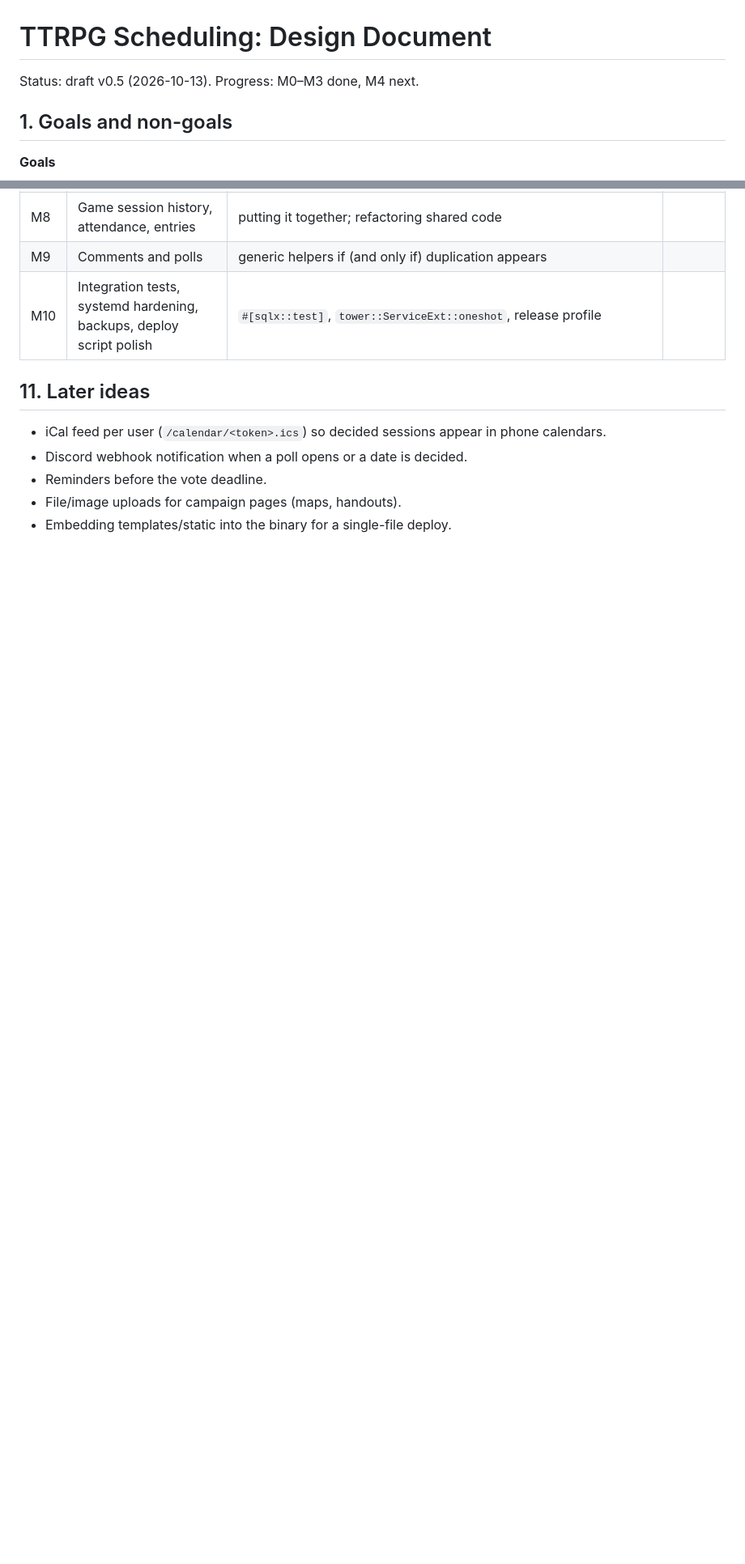
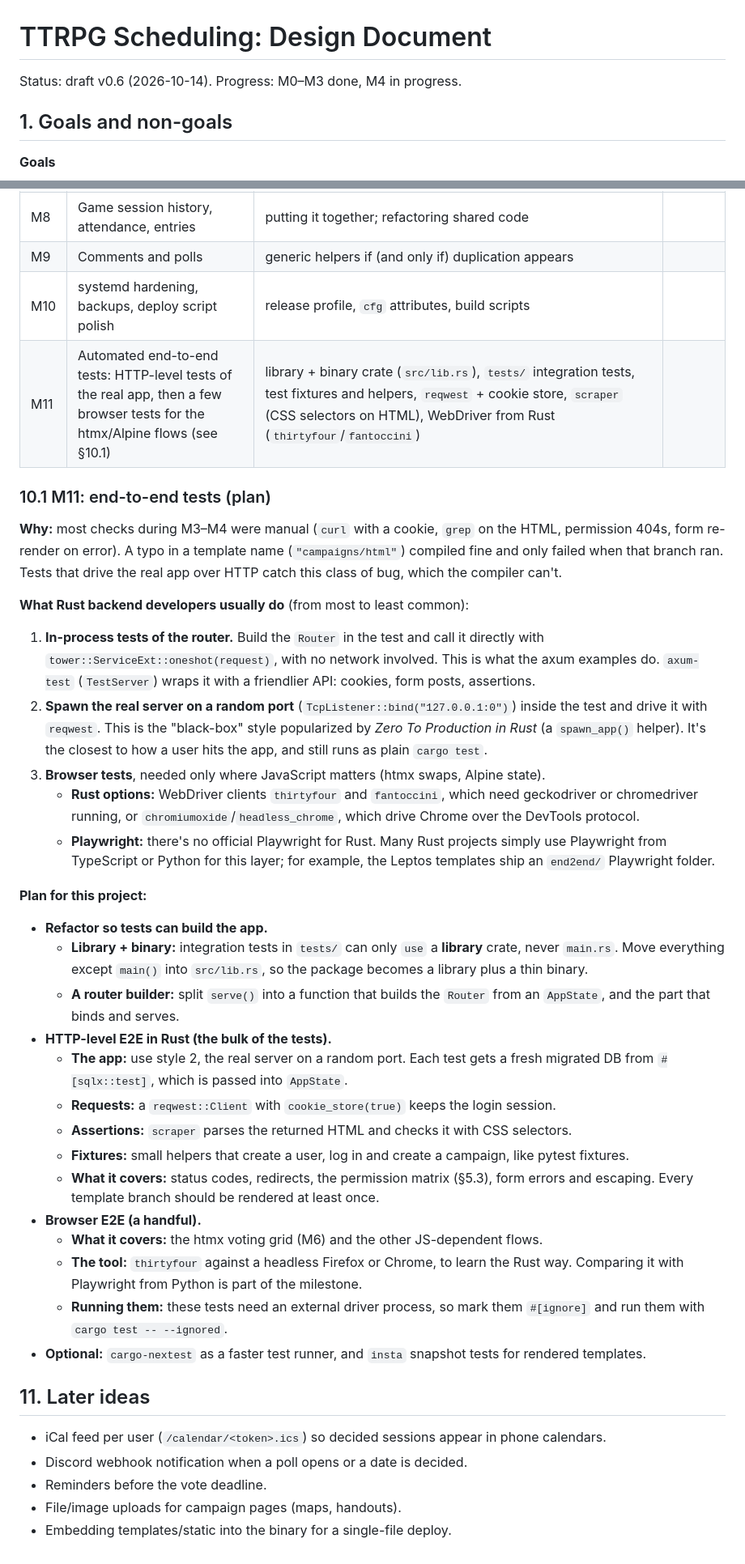
Before and after one commit to mareknetusil/ttrpg_scheduling, a Markdown page: docs/DESIGN.md, 2 parts joined by grey strips. Shown at 81% size. Drawn GitHub-style; blank space fills up the shorter version.

Commit message:
Design: add M11 end-to-end tests milestone

```diff
--- a/docs/DESIGN.md
+++ b/docs/DESIGN.md
@@ -1,6 +1,6 @@
 # TTRPG Scheduling: Design Document
 
-Status: draft v0.5 (2026-10-13). Progress: M0–M3 done, M4 next.
+Status: draft v0.6 (2026-10-14). Progress: M0–M3 done, M4 in progress.
 
 ## 1. Goals and non-goals
 
@@ -382,7 +383,58 @@ version is worth using.
 | M7 | Regular patterns → generated candidate dates | iterators, `chrono` date arithmetic, unit tests | |
 | M8 | Game session history, attendance, entries | putting it together; refactoring shared code | |
 | M9 | Comments and polls | generic helpers if (and only if) duplication appears | |
-| M10 | Integration tests, systemd hardening, backups, deploy script polish | `#[sqlx::test]`, `tower::ServiceExt::oneshot`, release profile | |
+| M10 | systemd hardening, backups, deploy script polish | release profile, `cfg` attributes, build scripts | |
+| M11 | Automated end-to-end tests: HTTP-level tests of the real app, then a few browser tests for the htmx/Alpine flows (see §10.1) | library + binary crate (`src/lib.rs`), `tests/` integration tests, test fixtures and helpers, `reqwest` + cookie store, `scraper` (CSS selectors on HTML), WebDriver from Rust (`thirtyfour`/`fantoccini`) | |
+
+### 10.1 M11: end-to-end tests (plan)
+
+**Why:** most checks during M3–M4 were manual (`curl` with a cookie, `grep` on the HTML,
+permission 404s, form re-render on error). A typo in a template name (`"campaigns/html"`) compiled
+fine and only failed when that branch ran. Tests that drive the real app over HTTP catch this
+class of bug, which the compiler can't.
+
+**What Rust backend developers usually do** (from most to least common):
+
+1. **In-process tests of the router.** Build the `Router` in the test and call it directly with
+   `tower::ServiceExt::oneshot(request)`, with no network involved. This is what the axum examples
+   do. `axum-test` (`TestServer`) wraps it with a friendlier API: cookies, form posts, assertions.
+2. **Spawn the real server on a random port** (`TcpListener::bind("127.0.0.1:0")`) inside the
+   test and drive it with `reqwest`. This is the "black-box" style popularized by *Zero To
+   Production in Rust* (a `spawn_app()` helper). It's the closest to how a user hits the app, and
+   still runs as plain `cargo test`.
+3. **Browser tests**, needed only where JavaScript matters (htmx swaps, Alpine state).
+   - **Rust options:** WebDriver clients `thirtyfour` and `fantoccini`, which need geckodriver or
+     chromedriver running, or `chromiumoxide`/`headless_chrome`, which drive Chrome over the
+     DevTools protocol.
+   - **Playwright:** there's no official Playwright for Rust. Many Rust projects simply use
+     Playwright from TypeScript or Python for this layer; for example, the Leptos templates ship an
+     `end2end/` Playwright folder.
+
+**Plan for this project:**
+
+- **Refactor so tests can build the app.**
+  - **Library + binary:** integration tests in `tests/` can only `use` a **library** crate, never
+    `main.rs`. Move everything except `main()` into `src/lib.rs`, so the package becomes a library
+    plus a thin binary.
+  - **A router builder:** split `serve()` into a function that builds the `Router` from an
+    `AppState`, and the part that binds and serves.
+- **HTTP-level E2E in Rust (the bulk of the tests).**
+  - **The app:** use style 2, the real server on a random port. Each test gets a fresh migrated
+    DB from `#[sqlx::test]`, which is passed into `AppState`.
+  - **Requests:** a `reqwest::Client` with `cookie_store(true)` keeps the login session.
+  - **Assertions:** `scraper` parses the returned HTML and checks it with CSS selectors.
+  - **Fixtures:** small helpers that create a user, log in and create a campaign, like pytest
+    fixtures.
+  - **What it covers:** status codes, redirects, the permission matrix (§5.3), form errors and
+    escaping. Every template branch should be rendered at least once.
+- **Browser E2E (a handful).**
+  - **What it covers:** the htmx voting grid (M6) and the other JS-dependent flows.
+  - **The tool:** `thirtyfour` against a headless Firefox or Chrome, to learn the Rust way.
+    Comparing it with Playwright from Python is part of the milestone.
+  - **Running them:** these tests need an external driver process, so mark them `#[ignore]` and run
+    them with `cargo test -- --ignored`.
+- **Optional:** `cargo-nextest` as a faster test runner, and `insta` snapshot tests for rendered
+  templates.
 
 ## 11. Later ideas
 
```
Also changed, not shown: other parts of docs/DESIGN.md (+1 -0 lines).
